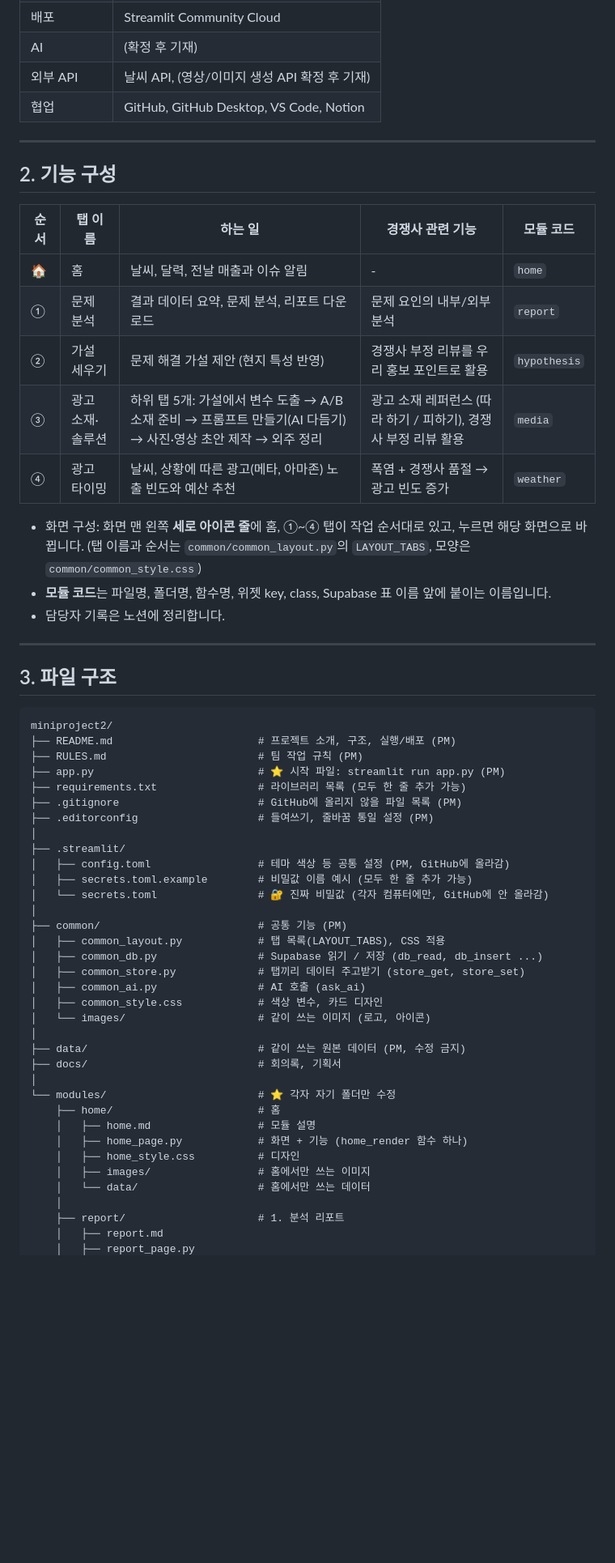
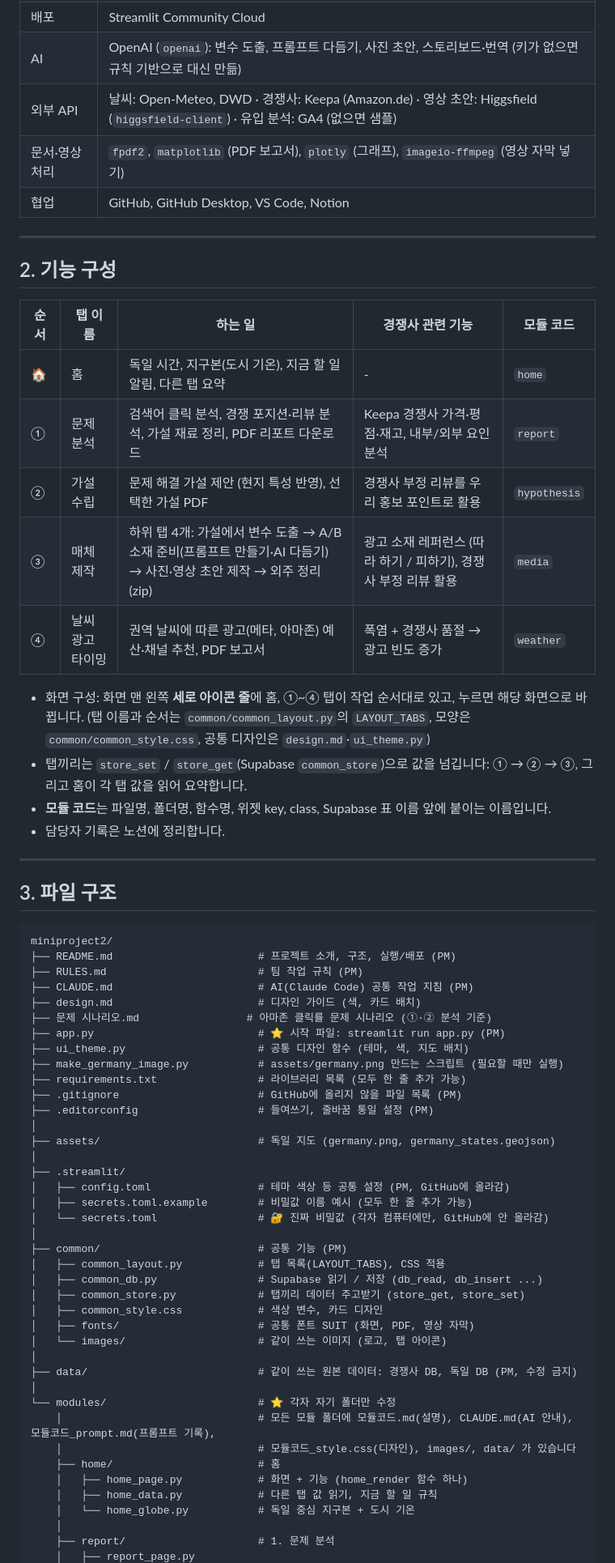
Before and after one commit to miniproject222/miniproject2, a Markdown page: README.md, the part around one of its changes. Shown at 81% size. Rendered like a GitHub page; blank space fills up the shorter version.

```diff
--- a/README.md
+++ b/README.md
@@ -27,8 +27,9 @@
 | 화면 + 기능 | Python, Streamlit |
 | 데이터베이스 | Supabase (`st-supabase-connection`) |
 | 배포 | Streamlit Community Cloud |
-| AI | (확정 후 기재) |
-| 외부 API | 날씨 API, (영상/이미지 생성 API 확정 후 기재) |
+| AI | OpenAI (`openai`): 변수 도출, 프롬프트 다듬기, 사진 초안, 스토리보드·번역 (키가 없으면 규칙 기반으로 대신 만듦) |
+| 외부 API | 날씨: Open-Meteo, DWD · 경쟁사: Keepa (Amazon.de) · 영상 초안: Higgsfield (`higgsfield-client`) · 유입 분석: GA4 (없으면 샘플) |
+| 문서·영상 처리 | `fpdf2`, `matplotlib` (PDF 보고서), `plotly` (그래프), `imageio-ffmpeg` (영상 자막 넣기) |
 | 협업 | GitHub, GitHub Desktop, VS Code, Notion |
 
 ---
@@ -37,13 +38,14 @@
 
 | 순서 | 탭 이름 | 하는 일 | 경쟁사 관련 기능 | 모듈 코드 |
 |---|---|---|---|---|
-| 🏠 | 홈 | 날씨, 달력, 전날 매출과 이슈 알림 | - | `home` |
-| ① | 문제 분석 | 결과 데이터 요약, 문제 분석, 리포트 다운로드 | 문제 요인의 내부/외부 분석 | `report` |
-| ② | 가설 세우기 | 문제 해결 가설 제안 (현지 특성 반영) | 경쟁사 부정 리뷰를 우리 홍보 포인트로 활용 | `hypothesis` |
-| ③ | 광고 소재·솔루션 | 하위 탭 5개: 가설에서 변수 도출 → A/B 소재 준비 → 프롬프트 만들기(AI 다듬기) → 사진·영상 초안 제작 → 외주 정리 | 광고 소재 레퍼런스 (따라 하기 / 피하기), 경쟁사 부정 리뷰 활용 | `media` |
-| ④ | 광고 타이밍 | 날씨, 상황에 따른 광고(메타, 아마존) 노출 빈도와 예산 추천 | 폭염 + 경쟁사 품절 → 광고 빈도 증가 | `weather` |
+| 🏠 | 홈 | 독일 시간, 지구본(도시 기온), 지금 할 일 알림, 다른 탭 요약 | - | `home` |
+| ① | 문제 분석 | 검색어 클릭 분석, 경쟁 포지션·리뷰 분석, 가설 재료 정리, PDF 리포트 다운로드 | Keepa 경쟁사 가격·평점·재고, 내부/외부 요인 분석 | `report` |
+| ② | 가설 수립 | 문제 해결 가설 제안 (현지 특성 반영), 선택한 가설 PDF | 경쟁사 부정 리뷰를 우리 홍보 포인트로 활용 | `hypothesis` |
+| ③ | 매체 제작 | 하위 탭 4개: 가설에서 변수 도출 → A/B 소재 준비(프롬프트 만들기·AI 다듬기) → 사진·영상 초안 제작 → 외주 정리(zip) | 광고 소재 레퍼런스 (따라 하기 / 피하기), 경쟁사 부정 리뷰 활용 | `media` |
+| ④ | 날씨 광고 타이밍 | 권역 날씨에 따른 광고(메타, 아마존) 예산·채널 추천, PDF 보고서 | 폭염 + 경쟁사 품절 → 광고 빈도 증가 | `weather` |
 
-- 화면 구성: 화면 맨 왼쪽 **세로 아이콘 줄**에 홈, ①~④ 탭이 작업 순서대로 있고, 누르면 해당 화면으로 바뀝니다. (탭 이름과 순서는 `common/common_layout.py`의 `LAYOUT_TABS`, 모양은 `common/common_style.css`)
+- 화면 구성: 화면 맨 왼쪽 **세로 아이콘 줄**에 홈, ①~④ 탭이 작업 순서대로 있고, 누르면 해당 화면으로 바뀝니다. (탭 이름과 순서는 `common/common_layout.py`의 `LAYOUT_TABS`, 모양은 `common/common_style.css`, 공통 디자인은 `design.md`·`ui_theme.py`)
+- 탭끼리는 `store_set` / `store_get`(Supabase `common_store`)으로 값을 넘깁니다: ① → ② → ③, 그리고 홈이 각 탭 값을 읽어 요약합니다.
 - **모듈 코드**는 파일명, 폴더명, 함수명, 위젯 key, class, Supabase 표 이름 앞에 붙이는 이름입니다.
 - 담당자 기록은 노션에 정리합니다.
 
@@ -55,10 +57,17 @@
 miniproject2/
 ├── README.md                       # 프로젝트 소개, 구조, 실행/배포 (PM)
 ├── RULES.md                        # 팀 작업 규칙 (PM)
+├── CLAUDE.md                       # AI(Claude Code) 공통 작업 지침 (PM)
+├── design.md                       # 디자인 가이드 (색, 카드 배치)
+├── 문제 시나리오.md                 # 아마존 클릭률 문제 시나리오 (①·② 분석 기준)
 ├── app.py                          # ⭐ 시작 파일: streamlit run app.py (PM)
+├── ui_theme.py                     # 공통 디자인 함수 (테마, 색, 지도 배치)
+├── make_germany_image.py           # assets/germany.png 만드는 스크립트 (필요할 때만 실행)
 ├── requirements.txt                # 라이브러리 목록 (모두 한 줄 추가 가능)
 ├── .gitignore                      # GitHub에 올리지 않을 파일 목록 (PM)
 ├── .editorconfig                   # 들여쓰기, 줄바꿈 통일 설정 (PM)
+│
+├── assets/                         # 독일 지도 (germany.png, germany_states.geojson)
 │
 ├── .streamlit/
 │   ├── config.toml                 # 테마 색상 등 공통 설정 (PM, GitHub에 올라감)
@@ -69,21 +78,19 @@ miniproject2/
 │   ├── common_layout.py            # 탭 목록(LAYOUT_TABS), CSS 적용
 │   ├── common_db.py                # Supabase 읽기 / 저장 (db_read, db_insert ...)
 │   ├── common_store.py             # 탭끼리 데이터 주고받기 (store_get, store_set)
-│   ├── common_ai.py                # AI 호출 (ask_ai)
 │   ├── common_style.css            # 색상 변수, 카드 디자인
-│   └── images/                     # 같이 쓰는 이미지 (로고, 아이콘)
+│   ├── fonts/                      # 공통 폰트 SUIT (화면, PDF, 영상 자막)
+│   └── images/                     # 같이 쓰는 이미지 (로고, 탭 아이콘)
 │
-├── data/                           # 같이 쓰는 원본 데이터 (PM, 수정 금지)
-├── docs/                           # 회의록, 기획서
+├── data/                           # 같이 쓰는 원본 데이터: 경쟁사 DB, 독일 DB (PM, 수정 금지)
 │
 └── modules/                        # ⭐ 각자 자기 폴더만 수정
+    │                               # 모든 모듈 폴더에 모듈코드.md(설명), CLAUDE.md(AI 안내), 모듈코드_prompt.md(프롬프트 기록),
+    │                               # 모듈코드_style.css(디자인), images/, data/ 가 있습니다
     ├── home/                       # 홈
-    │   ├── home.md                 # 모듈 설명
     │   ├── home_page.py            # 화면 + 기능 (home_render 함수 하나)
-    │   ├── home_style.css          # 디자인
-    │   ├── images/                 # 홈에서만 쓰는 이미지
-    │   └── data/                   # 홈에서만 쓰는 데이터
+    │   ├── home_data.py            # 다른 탭 값 읽기, 지금 할 일 규칙
+    │   └── home_globe.py           # 독일 중심 지구본 + 도시 기온
     │
-    ├── report/                     # 1. 분석 리포트
-    │   ├── report.md
+    ├── report/                     # 1. 문제 분석
     │   ├── report_page.py
```
Also changed, not shown: other parts of README.md (+29 -30 lines).
